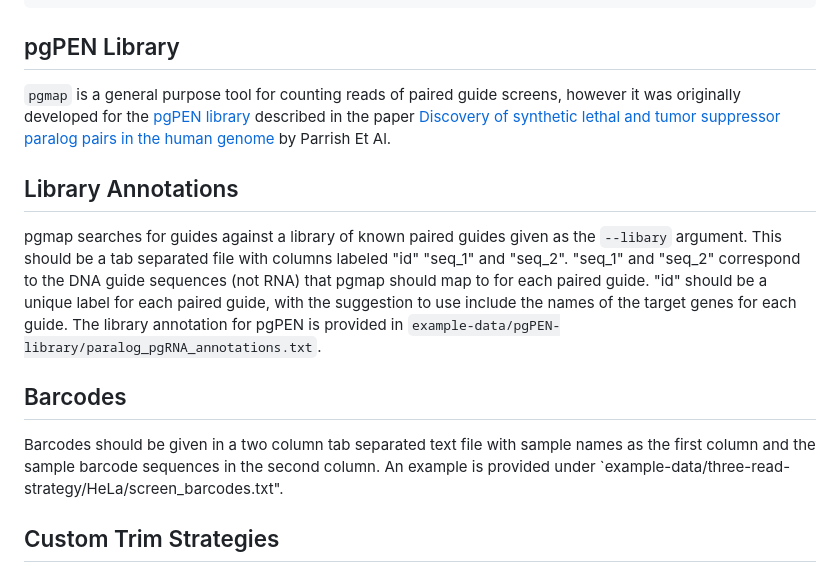
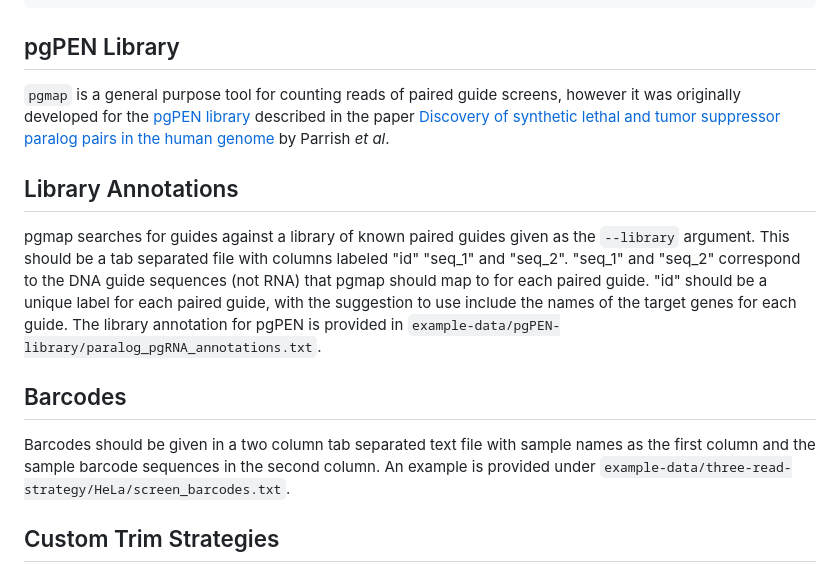
Before and after one commit to marissafujimoto/pgmap, a Markdown page: README.md, the part around the change. Drawn GitHub-style.

Commit message:
Fix README typos

```diff
--- a/README.md
+++ b/README.md
@@ -86,15 +86,15 @@ example-data/two-read-strategy/240123_VH01189_224_AAFGFNYM5/Undetermined_S0_I1_0
 
 ## pgPEN Library
 
-`pgmap` is a general purpose tool for counting reads of paired guide screens, however it was originally developed for the [pgPEN library](https://www.addgene.org/pooled-library/berger-human-pgpen/) described in the paper [Discovery of synthetic lethal and tumor suppressor paralog pairs in the human genome](https://pubmed.ncbi.nlm.nih.gov/34469736/) by Parrish Et Al.
+`pgmap` is a general purpose tool for counting reads of paired guide screens, however it was originally developed for the [pgPEN library](https://www.addgene.org/pooled-library/berger-human-pgpen/) described in the paper [Discovery of synthetic lethal and tumor suppressor paralog pairs in the human genome](https://pubmed.ncbi.nlm.nih.gov/34469736/) by Parrish _et al_.
 
 ## Library Annotations
 
-pgmap searches for guides against a library of known paired guides given as the `--libary` argument. This should be a tab separated file with columns labeled "id" "seq_1" and "seq_2". "seq_1" and "seq_2" correspond to the DNA guide sequences (not RNA) that pgmap should map to for each paired guide. "id" should be a unique label for each paired guide, with the suggestion to use include the names of the target genes for each guide. The library annotation for pgPEN is provided in `example-data/pgPEN-library/paralog_pgRNA_annotations.txt`.
+pgmap searches for guides against a library of known paired guides given as the `--library` argument. This should be a tab separated file with columns labeled "id" "seq_1" and "seq_2". "seq_1" and "seq_2" correspond to the DNA guide sequences (not RNA) that pgmap should map to for each paired guide. "id" should be a unique label for each paired guide, with the suggestion to use include the names of the target genes for each guide. The library annotation for pgPEN is provided in `example-data/pgPEN-library/paralog_pgRNA_annotations.txt`.
 
 ## Barcodes
 
-Barcodes should be given in a two column tab separated text file with sample names as the first column and the sample barcode sequences in the second column. An example is provided under `example-data/three-read-strategy/HeLa/screen_barcodes.txt".
+Barcodes should be given in a two column tab separated text file with sample names as the first column and the sample barcode sequences in the second column. An example is provided under `example-data/three-read-strategy/HeLa/screen_barcodes.txt`.
 
 ## Custom Trim Strategies
 
```
